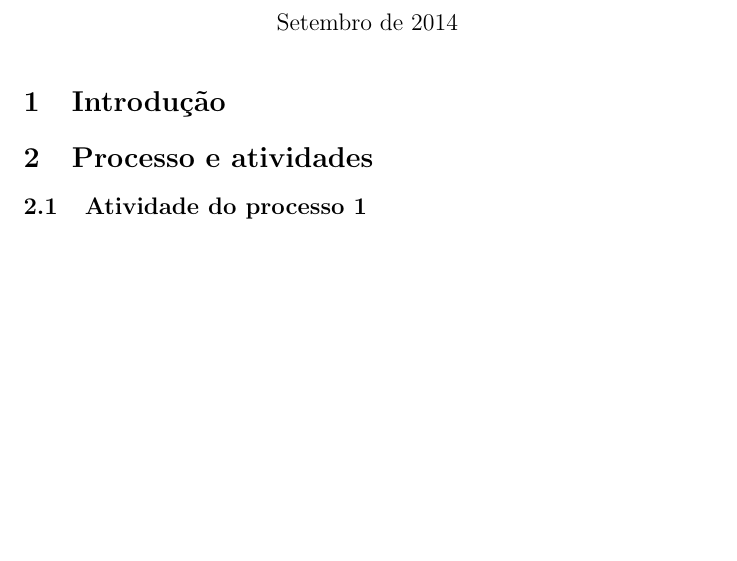
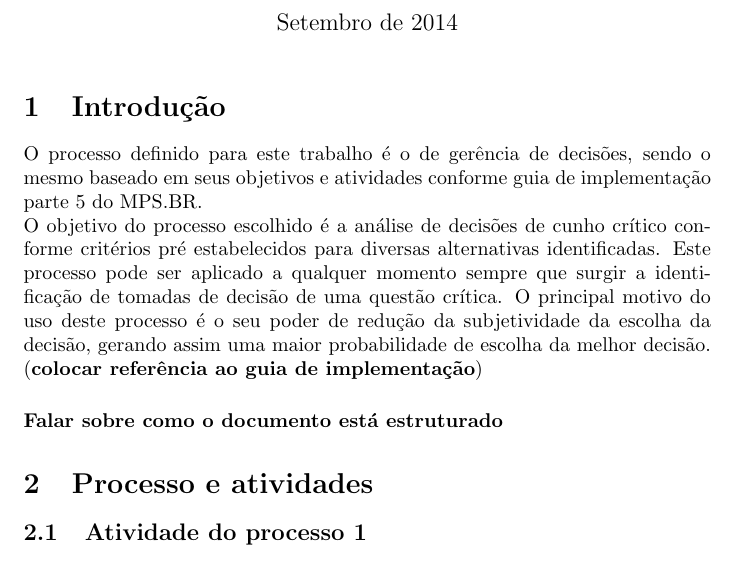
Before and after one commit to cotrim149/gerencia_decisoes_MPS, a LaTeX document (gerencia_de_decisoes.tex): part of page 1 of 2, cut so that both start at the same text, the shorter picture padded with empty space. Compiled offline with pdfLaTeX.

Commit message:
add objective of process in introduction

```diff
--- a/gerencia_de_decisoes.tex
+++ b/gerencia_de_decisoes.tex
@@ -12,6 +12,9 @@
 
 
 \section{Introdução}
+O processo definido para este trabalho é o de gerência de decisões, sendo o mesmo baseado em seus objetivos e atividades conforme guia de implementação parte 5 do MPS.BR.\\
+O objetivo do processo escolhido é a análise de decisões de cunho crítico conforme critérios pré estabelecidos para diversas alternativas identificadas. Este processo pode ser aplicado a qualquer momento sempre que surgir a identificação de tomadas de decisão de uma questão crítica. O principal motivo do uso deste processo é o seu poder de redução da subjetividade da escolha da decisão, gerando assim uma maior probabilidade de escolha da melhor decisão. (\textbf{colocar referência ao guia de implementação})
+\paragraph{Falar sobre como o documento está estruturado}
 
 \section{Processo e atividades}
 
```
Also changed, not shown: gerencia_de_decisoes.pdf.
